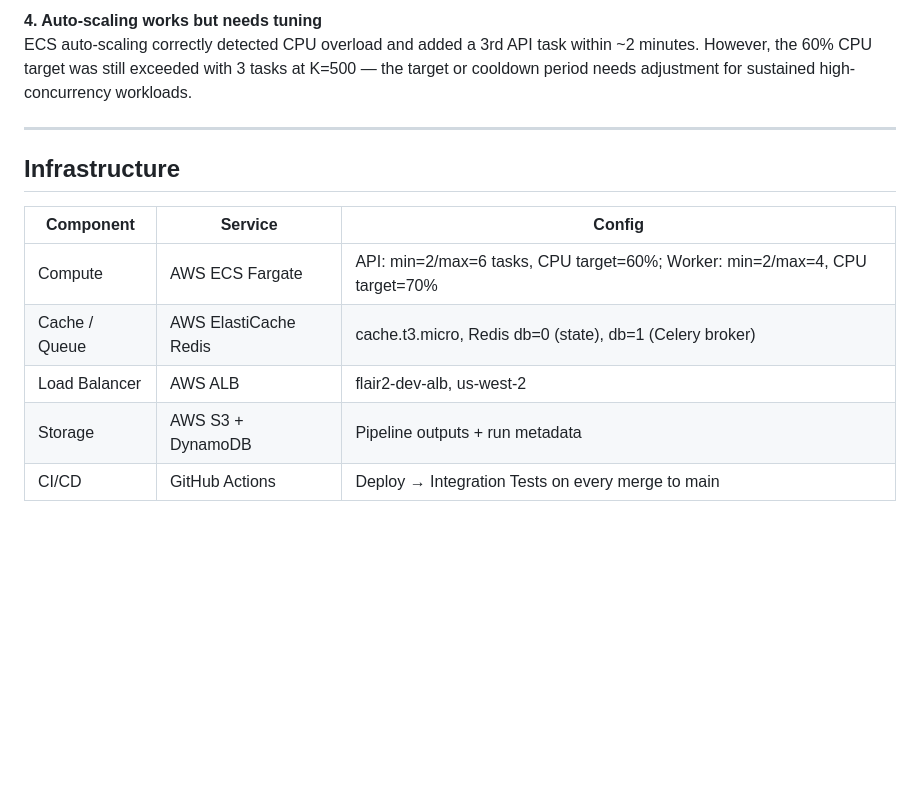
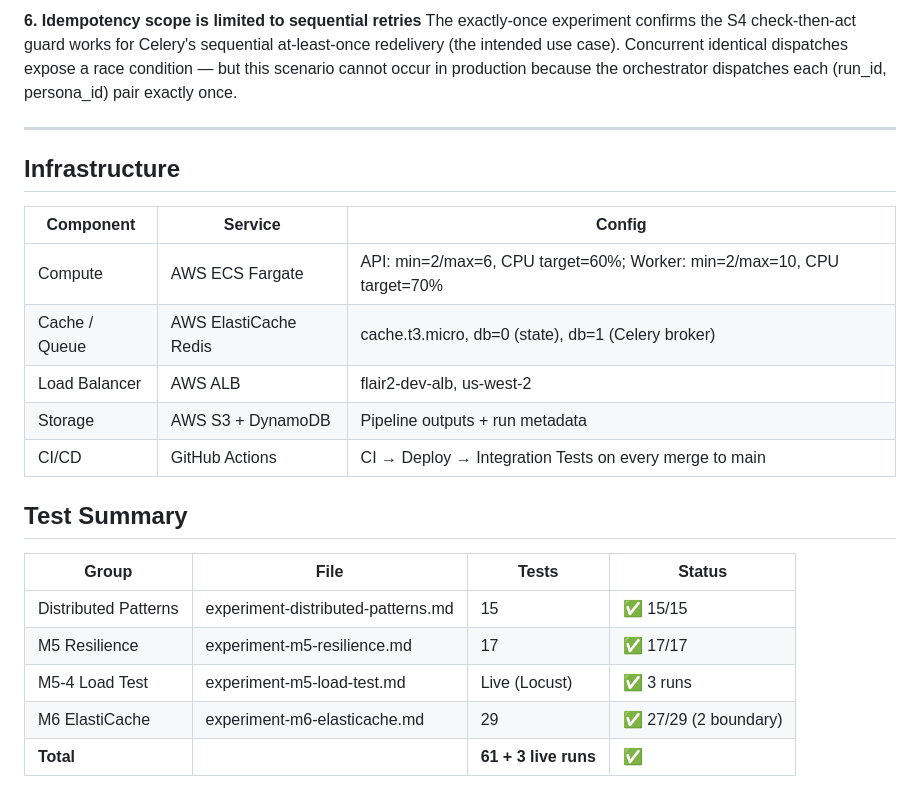
Before and after one commit to yangyang-how/flair2, a Markdown page: experiment-overview.md, the part around one of its changes. GitHub-like rendering; blank space fills up the shorter version.

```diff
--- a/experiment-overview.md
+++ b/experiment-overview.md
@@ -95,6 +116,6 @@ M6-2 confirmed that SETNX atomicity trivially holds in fakeredis (single-threade
 
-**4. Auto-scaling works but needs tuning**
-ECS auto-scaling correctly detected CPU overload and added a 3rd API task within ~2 minutes. However, the 60% CPU target was still exceeded with 3 tasks at K=500 — the target or cooldown period needs adjustment for sustained high-concurrency workloads.
+**6. Idempotency scope is limited to sequential retries**
+The exactly-once experiment confirms the S4 check-then-act guard works for Celery's sequential at-least-once redelivery (the intended use case). Concurrent identical dispatches expose a race condition — but this scenario cannot occur in production because the orchestrator dispatches each (run_id, persona_id) pair exactly once.
 
 ---
 
@@ -102,8 +123,18 @@ ECS auto-scaling correctly detected CPU overload and added a 3rd API task within
 
 | Component | Service | Config |
 |-----------|---------|--------|
-| Compute | AWS ECS Fargate | API: min=2/max=6 tasks, CPU target=60%; Worker: min=2/max=4, CPU target=70% |
-| Cache / Queue | AWS ElastiCache Redis | cache.t3.micro, Redis db=0 (state), db=1 (Celery broker) |
+| Compute | AWS ECS Fargate | API: min=2/max=6, CPU target=60%; Worker: min=2/max=10, CPU target=70% |
+| Cache / Queue | AWS ElastiCache Redis | cache.t3.micro, db=0 (state), db=1 (Celery broker) |
 | Load Balancer | AWS ALB | flair2-dev-alb, us-west-2 |
 | Storage | AWS S3 + DynamoDB | Pipeline outputs + run metadata |
-| CI/CD | GitHub Actions | Deploy → Integration Tests on every merge to main |
+| CI/CD | GitHub Actions | CI → Deploy → Integration Tests on every merge to main |
+
+## Test Summary
+
+| Group | File | Tests | Status |
+|-------|------|-------|--------|
+| Distributed Patterns | experiment-distributed-patterns.md | 15 | ✅ 15/15 |
+| M5 Resilience | experiment-m5-resilience.md | 17 | ✅ 17/17 |
+| M5-4 Load Test | experiment-m5-load-test.md | Live (Locust) | ✅ 3 runs |
+| M6 ElastiCache | experiment-m6-elasticache.md | 29 | ✅ 27/29 (2 boundary) |
+| **Total** | | **61 + 3 live runs** | **✅** |
```
Also changed, not shown: other parts of experiment-overview.md (+53 -32 lines), experiment-m5-resilience.md (+2 -1 lines).
